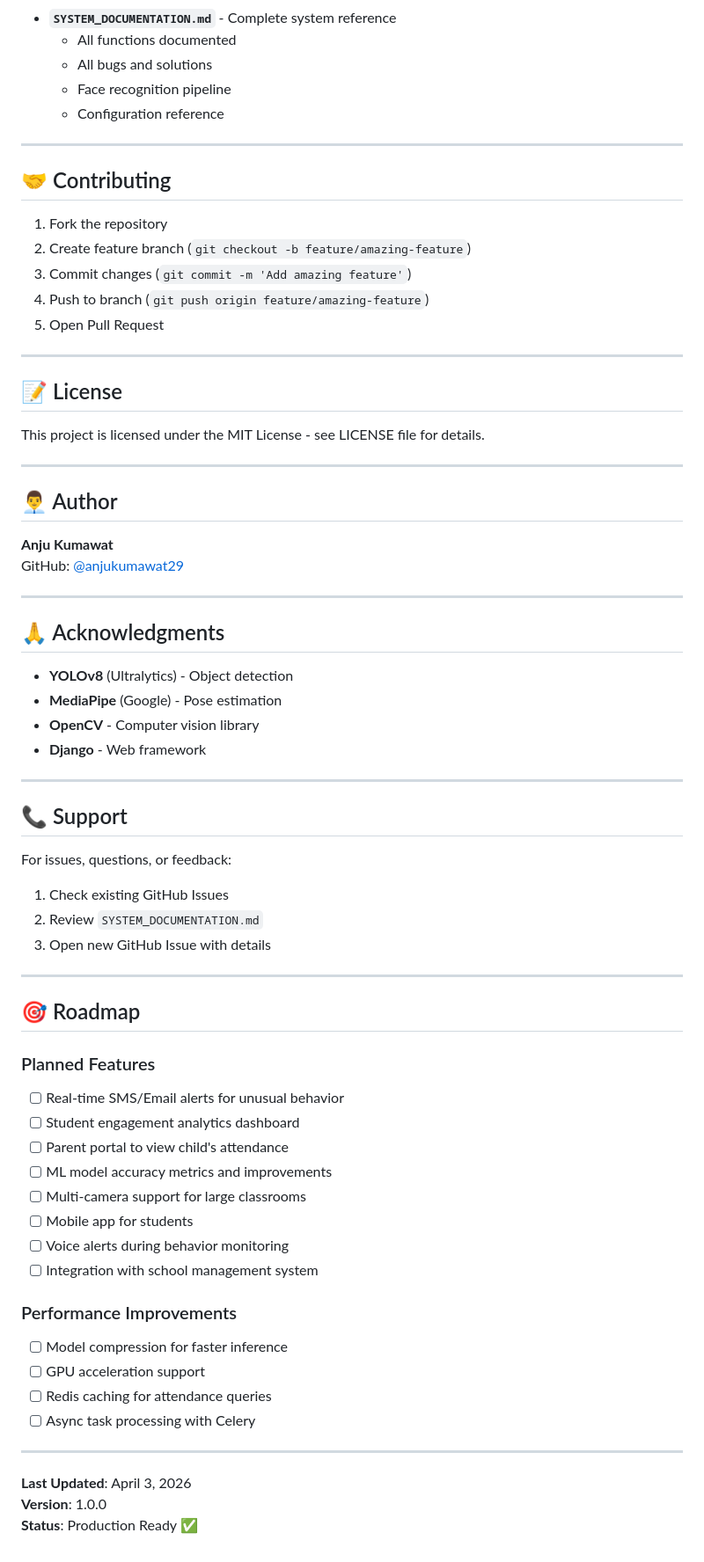
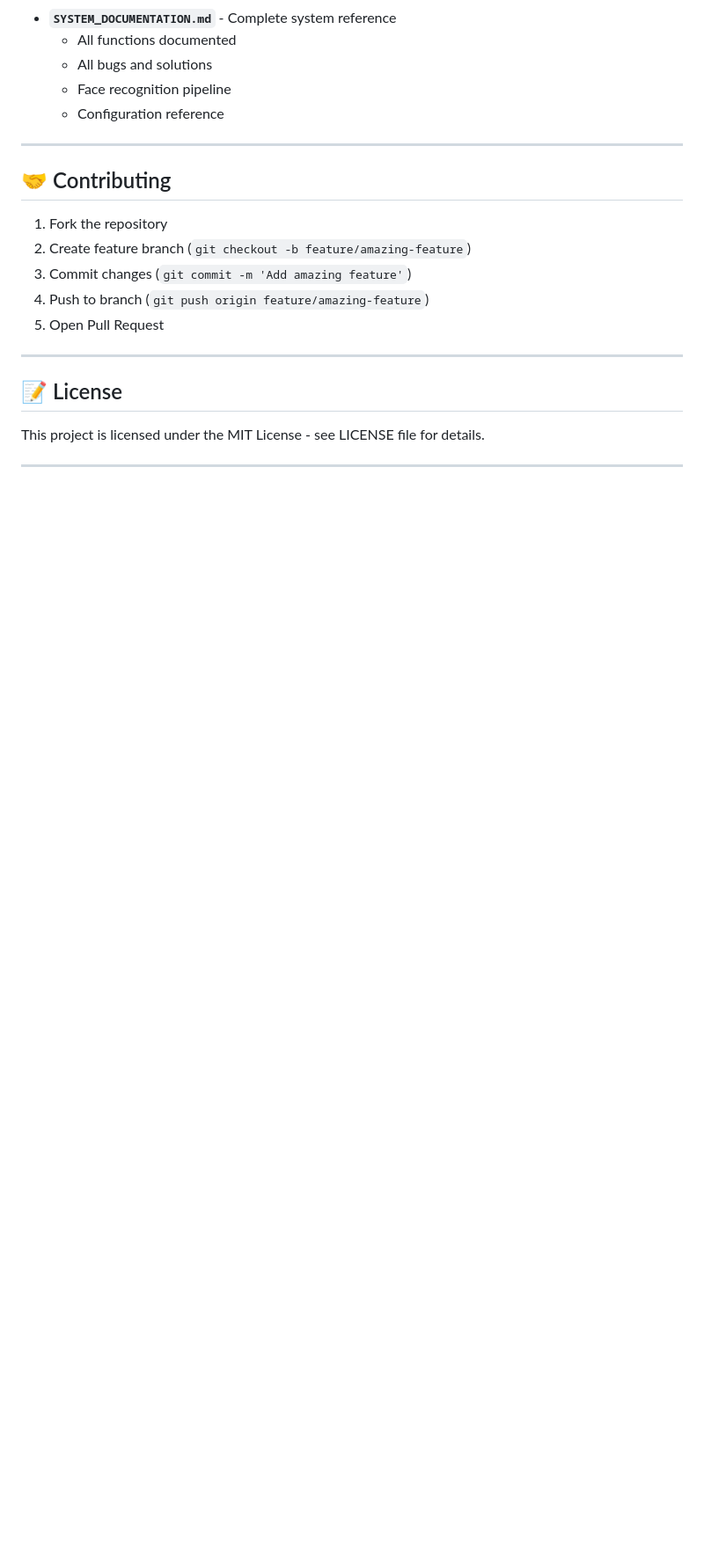
Before and after one commit to anjukumawat29/EduVision, a Markdown page: README.md, the part around one of its changes. Shown at 88% size. Drawn GitHub-style; blank space fills up the shorter version.

```diff
--- a/README.md
+++ b/README.md
@@ -420,52 +283,3 @@ For detailed technical documentation, see:
 This project is licensed under the MIT License - see LICENSE file for details.
 
 ---
-
-## 👨‍💼 Author
-
-**Anju Kumawat**
-GitHub: [@anjukumawat29](https://github.com/anjukumawat29)
-
----
-
-## 🙏 Acknowledgments
-
-- **YOLOv8** (Ultralytics) - Object detection
-- **MediaPipe** (Google) - Pose estimation
-- **OpenCV** - Computer vision library
-- **Django** - Web framework
-
----
-
-## 📞 Support
-
-For issues, questions, or feedback:
-1. Check existing GitHub Issues
-2. Review `SYSTEM_DOCUMENTATION.md`
-3. Open new GitHub Issue with details
-
----
-
-## 🎯 Roadmap
-
-### Planned Features
-- [ ] Real-time SMS/Email alerts for unusual behavior
-- [ ] Student engagement analytics dashboard
-- [ ] Parent portal to view child's attendance
-- [ ] ML model accuracy metrics and improvements
-- [ ] Multi-camera support for large classrooms
-- [ ] Mobile app for students
-- [ ] Voice alerts during behavior monitoring
-- [ ] Integration with school management system
-
-### Performance Improvements
-- [ ] Model compression for faster inference
-- [ ] GPU acceleration support
-- [ ] Redis caching for attendance queries
-- [ ] Async task processing with Celery
-
----
-
-**Last Updated**: April 3, 2026
-**Version**: 1.0.0
-**Status**: Production Ready ✅
```
Also changed, not shown: other parts of README.md (+0 -137 lines).
